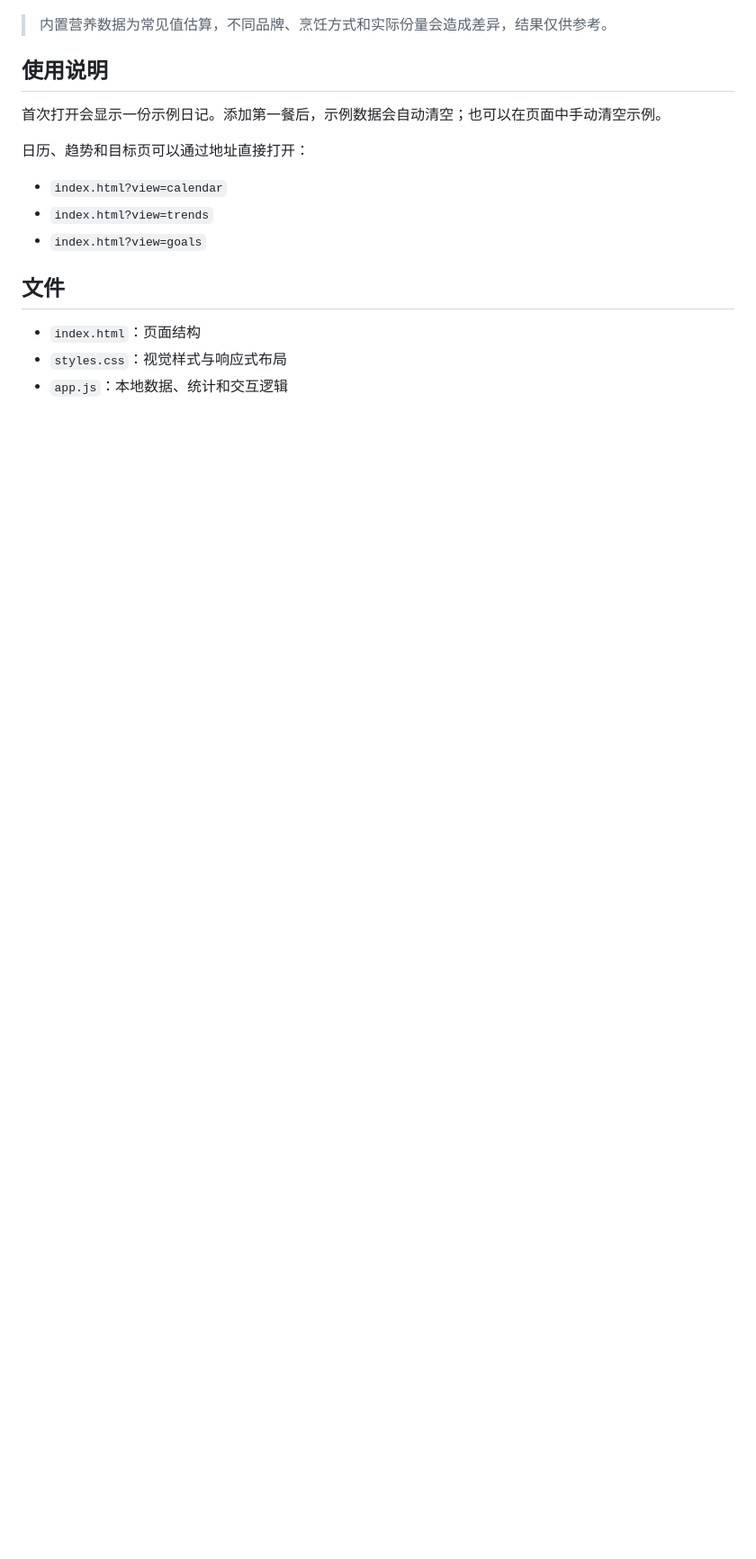
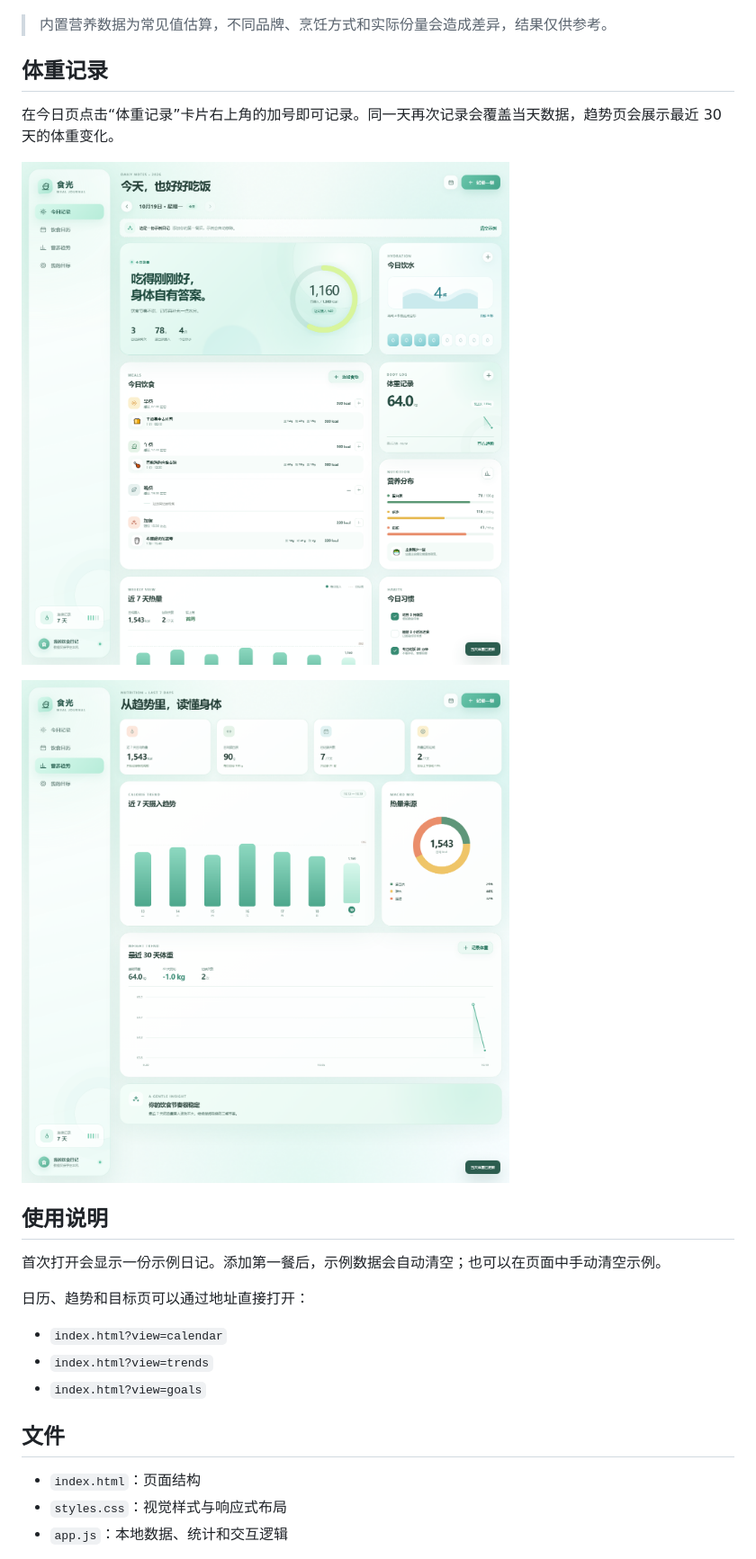
Before and after one commit to polenta0324-sketch/shiguang-meal-journal, a Markdown page: README.md, the part around one of its changes. Shown at 90% size. Rendered like a GitHub page; pictures changed too: docs/weight-card.png (added), docs/weight-trend.png (added); blank space fills up the shorter version.

Commit message:
feat: add weight tracking module

```diff
--- a/README.md
+++ b/README.md
@@ -28,6 +29,14 @@
 ![自动营养估算](docs/nutrition-estimator.png)
 
 > 内置营养数据为常见值估算，不同品牌、烹饪方式和实际份量会造成差异，结果仅供参考。
+
+## 体重记录
+
+在今日页点击“体重记录”卡片右上角的加号即可记录。同一天再次记录会覆盖当天数据，趋势页会展示最近 30 天的体重变化。
+
+![体重记录](docs/weight-card.png)
+
+![体重趋势](docs/weight-trend.png)
 
 ## 使用说明
 
```
Also changed, not shown: other parts of README.md (+1 -0 lines), 3 other files.
